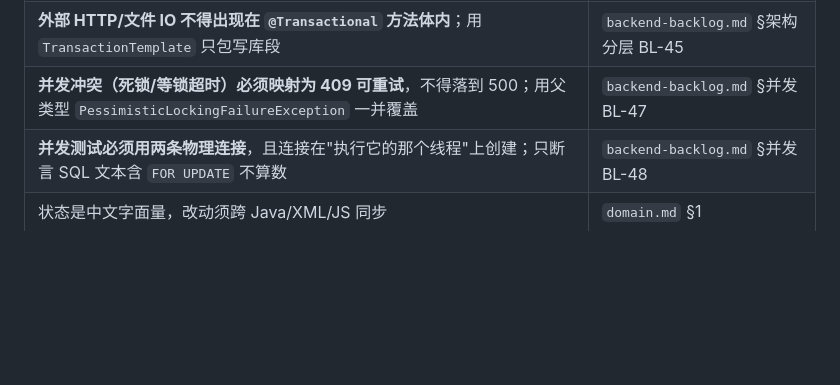
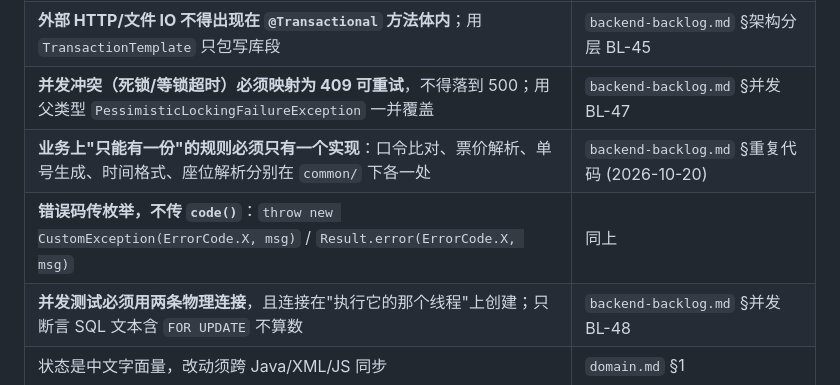
Before and after one commit to renjianfeng8/Java_SpringBoot, a Markdown page: docs/engineering-rules.md, the part around the change. Rendered like a GitHub page; blank space fills up the shorter version.

```diff
--- a/docs/engineering-rules.md
+++ b/docs/engineering-rules.md
@@ -125,6 +125,8 @@ python dump-schema.py --target xm_film_test   # 用来初始化测试库
 | **删除守卫必须在 Service 且在同一事务内**：先锁父行 → 再数子表 → 再删；批量按 id 升序加锁 | `backend-backlog.md` §架构分层 BL-44 |
 | **外部 HTTP/文件 IO 不得出现在 `@Transactional` 方法体内**；用 `TransactionTemplate` 只包写库段 | `backend-backlog.md` §架构分层 BL-45 |
 | **并发冲突（死锁/等锁超时）必须映射为 409 可重试**，不得落到 500；用父类型 `PessimisticLockingFailureException` 一并覆盖 | `backend-backlog.md` §并发 BL-47 |
+| **业务上"只能有一份"的规则必须只有一个实现**：口令比对、票价解析、单号生成、时间格式、座位解析分别在 `common/` 下各一处 | `backend-backlog.md` §重复代码 (2026-10-20) |
+| **错误码传枚举，不传 `code()`**：`throw new CustomException(ErrorCode.X, msg)` / `Result.error(ErrorCode.X, msg)` | 同上 |
 | **并发测试必须用两条物理连接**，且连接在"执行它的那个线程"上创建；只断言 SQL 文本含 `FOR UPDATE` 不算数 | `backend-backlog.md` §并发 BL-48 |
 | 状态是中文字面量，改动须跨 Java/XML/JS 同步 | `domain.md` §1 |
 
```
Also changed, not shown: audit/backend-backlog.md (+21 -6 lines), 项目索引.md (+9 -8 lines).
